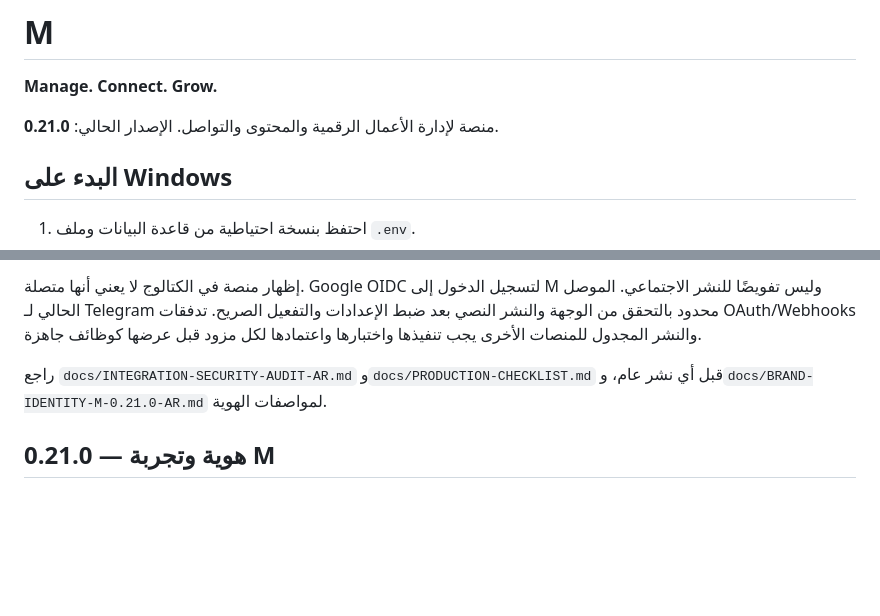
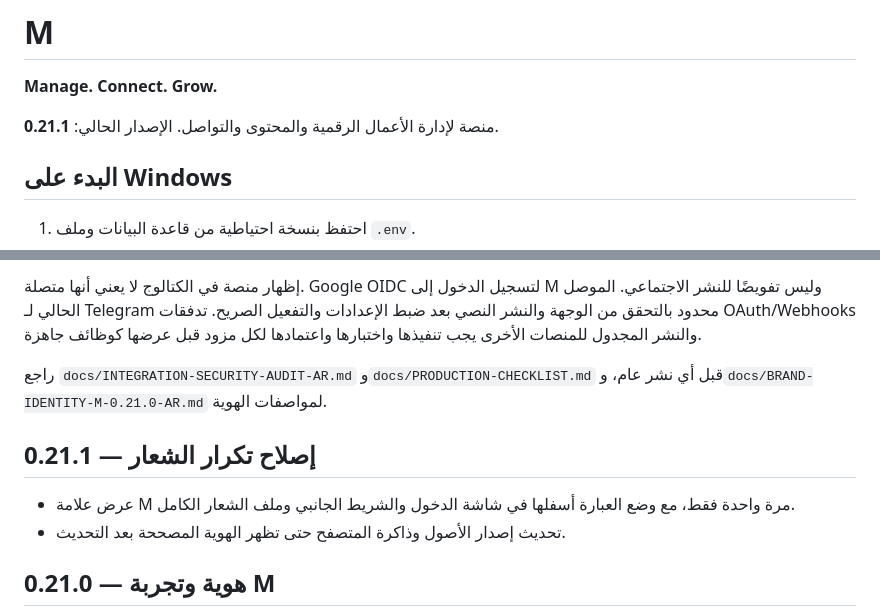
Before and after one commit to tammem2025-beep/midar-system, a Markdown page: README.md, 2 parts joined by grey strips. Drawn GitHub-style; blank space fills up the shorter version.

Commit message:
Add M 0.21.1 single-letter brand tests and docs

```diff
--- a/README.md
+++ b/README.md
@@ -2,7 +2,7 @@
 
 **Manage. Connect. Grow.**
 
-منصة لإدارة الأعمال الرقمية والمحتوى والتواصل. الإصدار الحالي: **0.21.0**.
+منصة لإدارة الأعمال الرقمية والمحتوى والتواصل. الإصدار الحالي: **0.21.1**.
 
 ## البدء على Windows
 
@@ -36,6 +36,11 @@
 
 راجع `docs/INTEGRATION-SECURITY-AUDIT-AR.md` و`docs/PRODUCTION-CHECKLIST.md` قبل أي نشر عام، و`docs/BRAND-IDENTITY-M-0.21.0-AR.md` لمواصفات الهوية.
 
+## 0.21.1 — إصلاح تكرار الشعار
+
+- عرض علامة M مرة واحدة فقط، مع وضع العبارة أسفلها في شاشة الدخول والشريط الجانبي وملف الشعار الكامل.
+- تحديث إصدار الأصول وذاكرة المتصفح حتى تظهر الهوية المصححة بعد التحديث.
+
 ## 0.21.0 — هوية وتجربة M
 
 - الاسم الظاهر: **M**.
```
